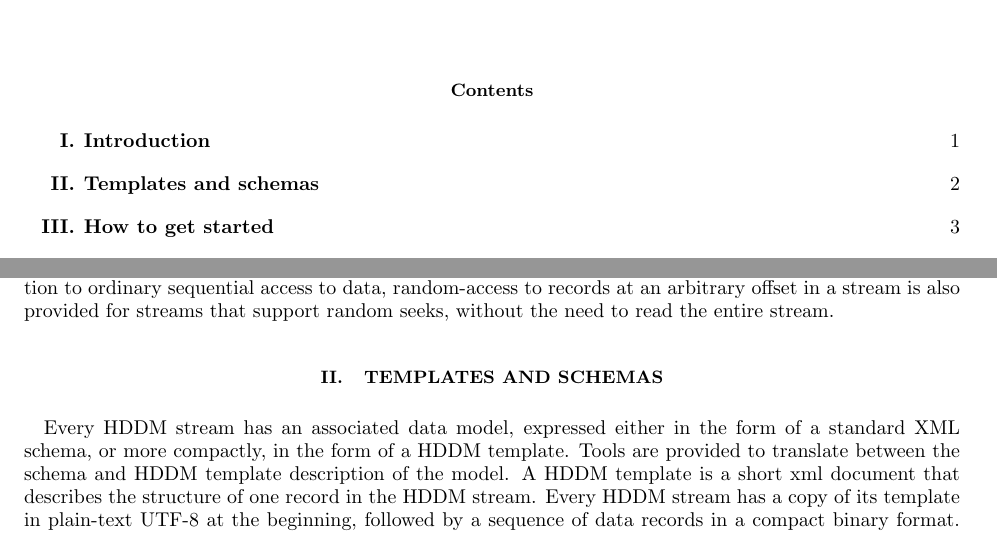
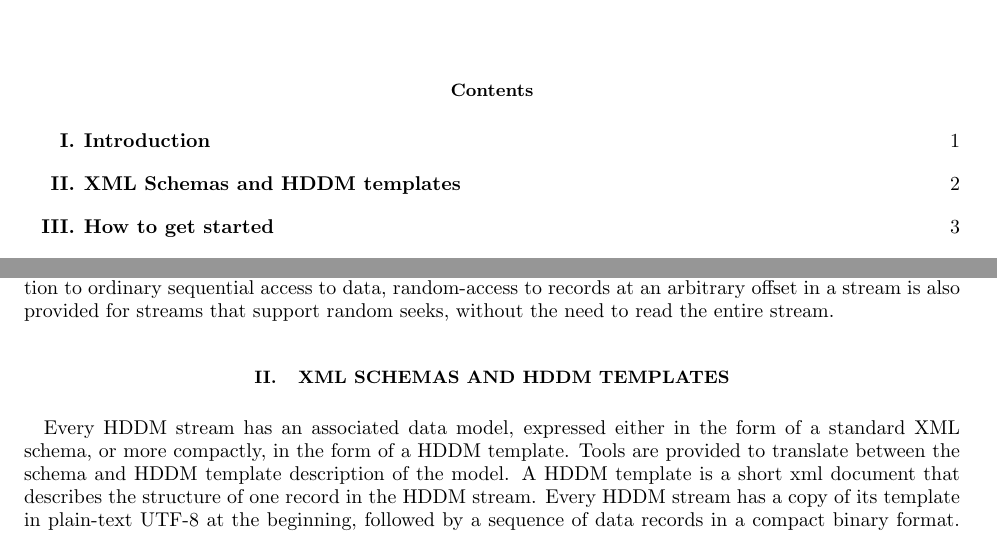
Before and after one commit to rjones30/HDDM, a LaTeX paper (doc/users_guide/guide.tex): two parts of pages 1 and 2 of 15, joined at a grey line, cut so that both start at the same text. Compiled offline with pdfLaTeX.

Commit message:
* fixing section titles [rtj]

```diff
--- a/doc/users_guide/guide.tex
+++ b/doc/users_guide/guide.tex
@@ -189,7 +189,7 @@ integrity verification. In addition to ordinary sequential access to data,
 random-{}access to records at an arbitrary offset in a stream is also provided
 for streams that support random seeks, without the need to read the entire stream.
 
-\section{Templates and schemas}
+\section{XML Schemas and HDDM templates}
 
 Every HDDM stream has an associated data model, expressed either in the form of a
 standard XML schema, or more compactly, in the form of a HDDM template.  Tools are
```
Also changed, not shown: doc/users_guide.pdf, doc/users_guide/guide.pdf, 3 other files.
